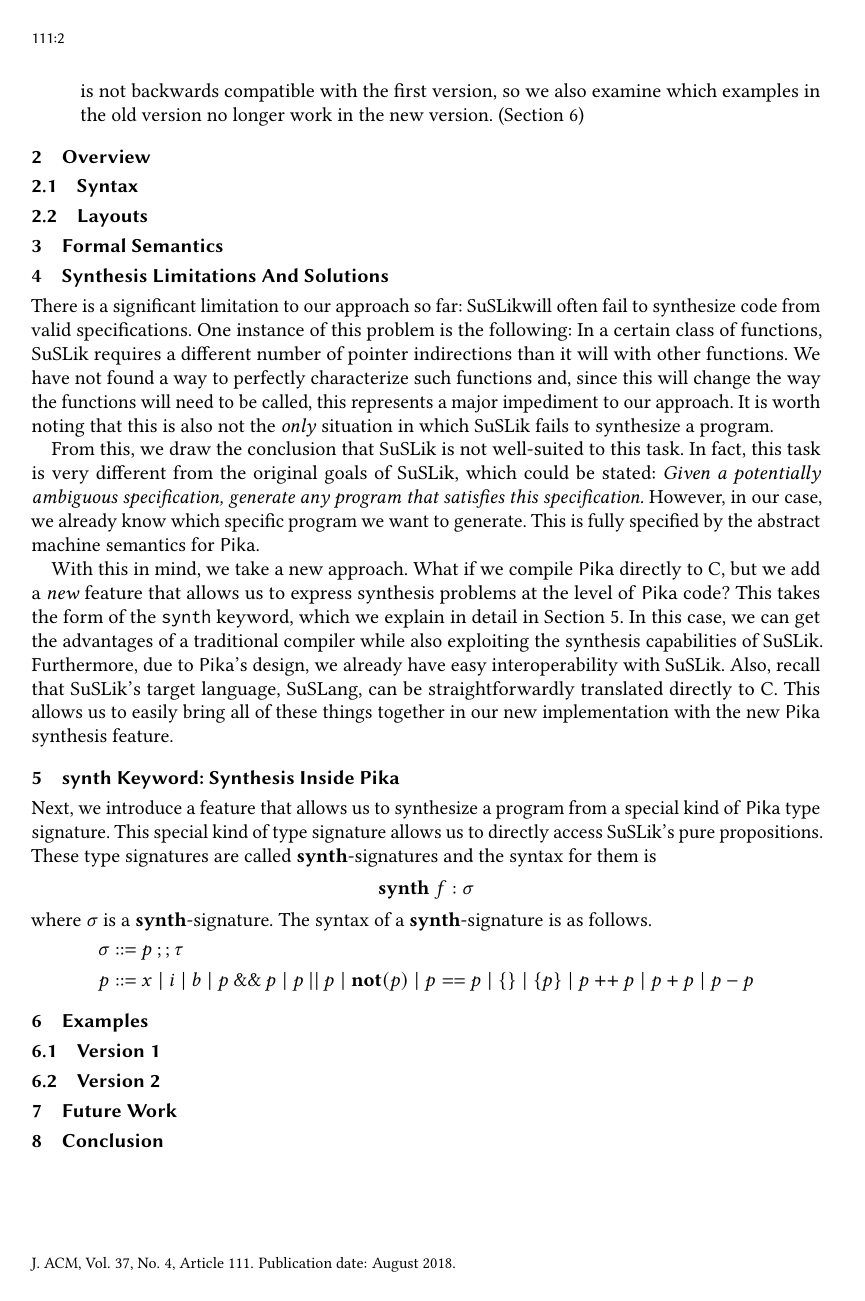
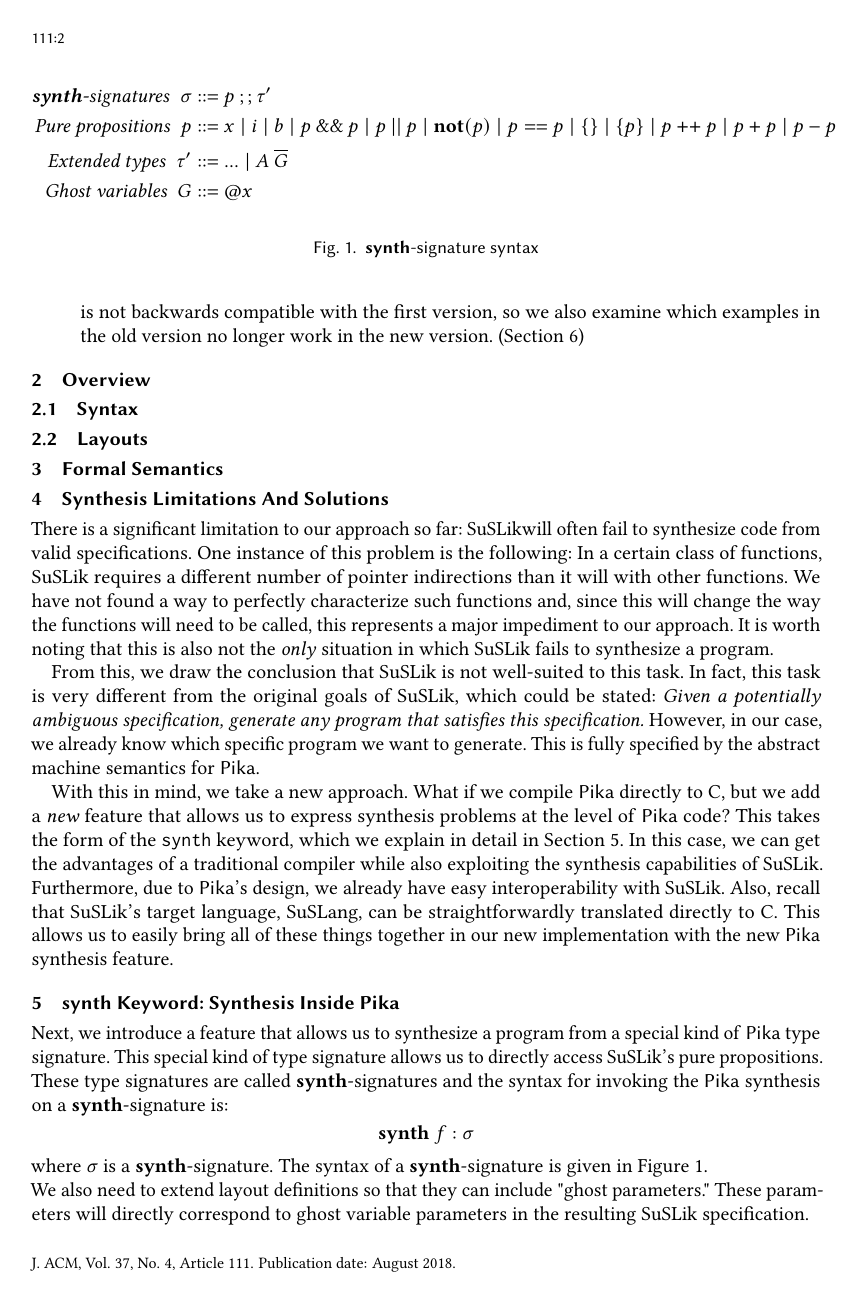
Before and after one commit to roboguy13/PikaC, a LaTeX paper (new-paper/paper.tex): page 2 of 2 before the commit and page 2 of 3 after it. Compiled offline with pdfLaTeX.

Commit message:
synth example

```diff
--- a/new-paper/paper.tex
+++ b/new-paper/paper.tex
@@ -328,17 +328,30 @@ With this in mind, we take a new approach. What if we compile \Pika{} directly t
 \section{\synth{} Keyword: Synthesis Inside \Pika}
 \label{sec:synth}
 
-Next, we introduce a feature that allows us to synthesize a program from a special kind of \Pika{} type signature. This special kind of type signature allows us to directly access \SuSLik's pure propositions. These type signatures are called \synth-signatures and the syntax for them is
+Next, we introduce a feature that allows us to synthesize a program from a special kind of \Pika{} type signature. This special kind of type signature allows us to directly access \SuSLik's pure propositions. These type signatures are called \synth-signatures and the syntax for invoking the \Pika{} synthesis on a \synth-signature is:
 \[
   \synth\; f : \sigma
 \]
 \noindent
-where $\sigma$ is a \synth-signature. The syntax of a \synth-signature is as follows.
+where $\sigma$ is a \synth-signature. The syntax of a \synth-signature is given in Figure~\ref{fig:synth-sig-syntax}.
+
+\begin{figure}
 \[
 \begin{aligned}
-  \sigma &::= p \synthsep \tau\\
-  p &::= x \mid i \mid b \mid p \mathbin{\&\&} p \mid p \mathbin{||} p
-    \mid \Not(p) \mid p == p \mid \{\} \mid \{p\} \mid p \app p \mid p + p \mid p - p
+  \textit{\synth-signatures}\;\; \sigma &::= p \synthsep \tau'\\
+  \textit{Pure propositions}\;\; p &::= x \mid i \mid b \mid p \mathbin{\&\&} p \mid p \mathbin{||} p
+    \mid \Not(p) \mid p == p \mid \{\} \mid \{p\} \mid p \app p \mid p + p \mid p - p\\
+  \textit{Extended types}\;\; \tau' &::= ... \mid A\; \overline{G}\\
+  \textit{Ghost variables}\;\; G &::= @x
 \end{aligned}
 \]
+  \caption{\synth-signature syntax}
+  \label{fig:synth-sig-syntax}
+\end{figure}
 
+\noindent
+We also need to extend layout definitions so that they can include "ghost parameters." These parameters will directly correspond to ghost variable parameters in the resulting \SuSLik{} specification.
+
+This extension to layouts is best explain by way of example. First, consider the original definition of the singly-linked list type:
+
+\begin{lstlisting}
```
Also changed, not shown: new-paper/paper.tex (27 more changed lines).
